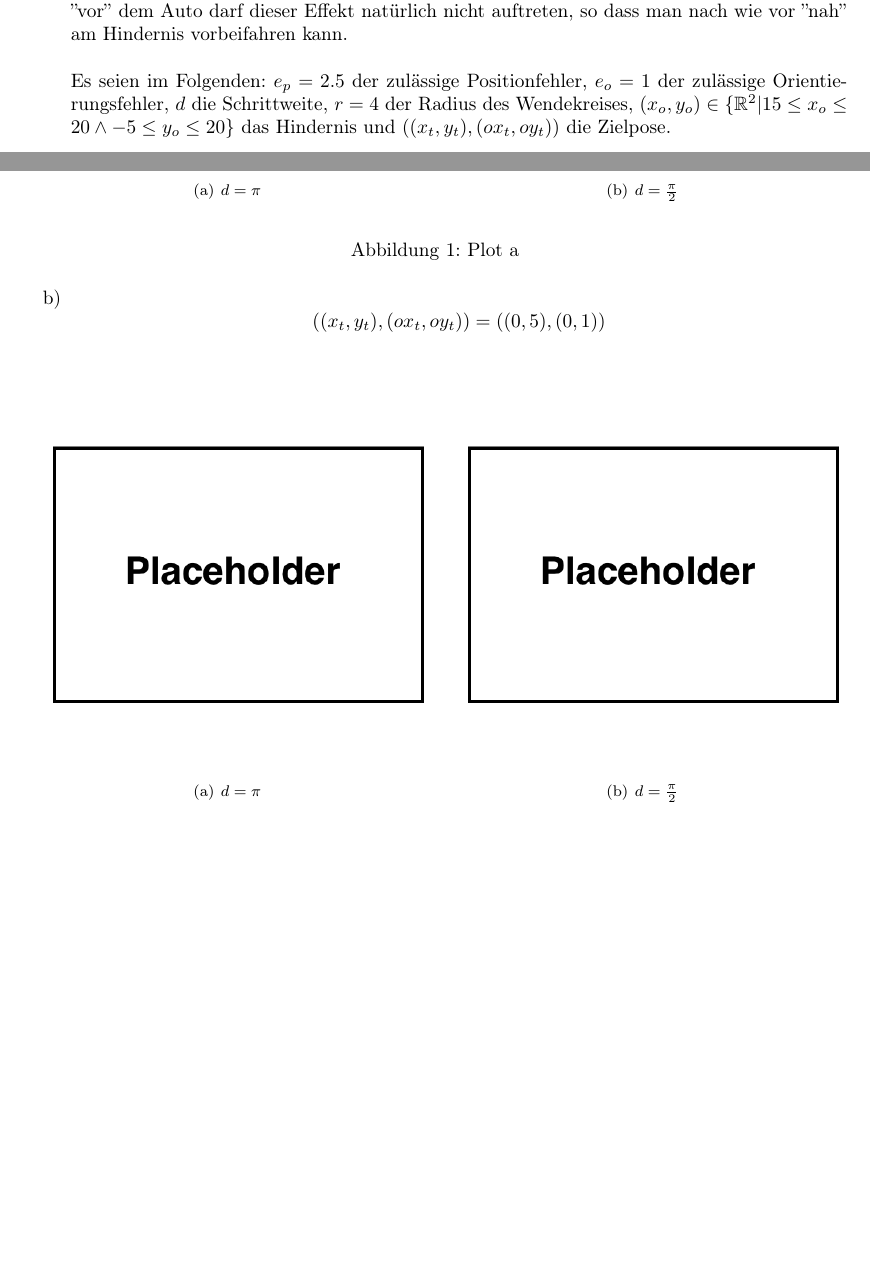
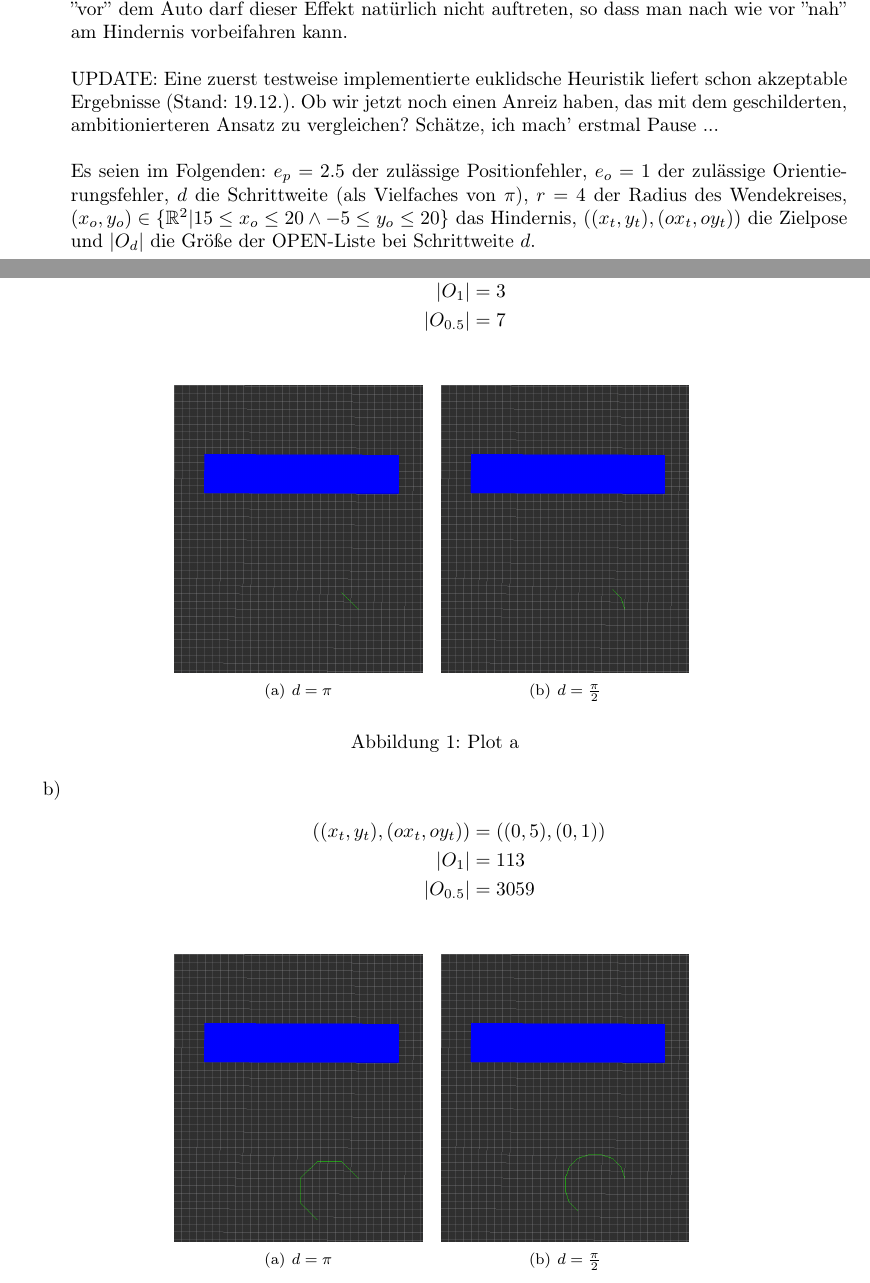
Before and after one commit to juauer/RO_1516, a LaTeX document (ub/u09/RO-09-Auer-Tegethoff.tex): two parts of pages 1 and 2 of 4 before the commit and two parts of pages 1 and 2 of 3 after it, joined at a grey line, cut so that both start at the same text, the shorter picture padded with empty space. Compiled offline with pdfLaTeX.

Commit message:
update tex

```diff
--- a/ub/u09/RO-09-Auer-Tegethoff.tex
+++ b/ub/u09/RO-09-Auer-Tegethoff.tex
@@ -89,33 +89,43 @@ Interessant ist die Wahl einer guten Heuristik. Jeder Satz der Aufgabenstellung
 
 Als einfache, wirkungsvolle Optimierung verbessern wir die Situation beim Rangieren vor einem Hindernis durch Hinzufügen eines Potentialfeld-ähnlichen Abstoßungseffektes: besonders ungünstig für die Wegfindung ist das frontale ''auf ein Hindernis zuhalten'', bei dem sich das Auto anschließend in langen Dubin-Kurven ''verheddern'' kann. Dies wiegt umso schwerer, wenn aufgrund der fehlenden CLOSED-Liste Kreise auftreten können. Als einfache Lösung wird einer Pose bei der ein Hindernis ''vor'' dem Auto ist ein zusätzliches Gewicht gegeben, das mit dem Abstand ($L_2$) zum Hindernis skaliert. Ist das Hindernis nicht direkt ''vor'' dem Auto darf dieser Effekt natürlich nicht auftreten, so dass man nach wie vor ''nah'' am Hindernis vorbeifahren kann.
 
-Es seien im Folgenden: $e_p=2.5$ der zulässige Positionfehler, $e_o=1$ der zulässige Orientierungsfehler, $d$ die Schrittweite, $r=4$ der Radius des Wendekreises, $(x_o,y_o)\in\{\mathbb{R}^2|15\le x_o\le20\wedge -5\le y_o\le 20\}$ das Hindernis und $((x_t,y_t),(ox_t,oy_t))$ die Zielpose.
+UPDATE: Eine zuerst testweise implementierte euklidsche Heuristik liefert schon akzeptable Ergebnisse (Stand: 19.12.). Ob wir jetzt noch einen Anreiz haben, das mit dem geschilderten, ambitionierteren Ansatz zu vergleichen? Schätze, ich mach' erstmal Pause ...
+
+Es seien im Folgenden: $e_p=2.5$ der zulässige Positionfehler, $e_o=1$ der zulässige Orientierungsfehler, $d$ die Schrittweite (als Vielfaches von $\pi$), $r=4$ der Radius des Wendekreises, $(x_o,y_o)\in\{\mathbb{R}^2|15\le x_o\le20\wedge -5\le y_o\le 20\}$ das Hindernis, $((x_t,y_t),(ox_t,oy_t))$ die Zielpose und $|O_d|$ die Größe der OPEN-Liste bei Schrittweite $d$.
 
 \newpage
 \subtask{a}
-$$((x_t,y_t),(ox_t,oy_t))=((6,3),(0,1))$$
+\begin{align*}
+((x_t,y_t),(ox_t,oy_t))&=((6,3),(0,1))\\
+|O_1|&=3\\
+|O_{0.5}|&=7
+\end{align*}
 
 \begin{figure}[!htpb]
 \centering
 \subfigure[$d=\pi$]{
-  \includegraphics[width=0.48\linewidth]{platzhalter}
+  \includegraphics[width=0.3\linewidth]{capture_1-1}
 }
 \subfigure[$d=\frac{\pi}{2}$]{
-  \includegraphics[width=0.48\linewidth]{platzhalter}
+  \includegraphics[width=0.3\linewidth]{capture_1-2}
 }
 \caption{Plot a}
 \end{figure}
 
 \subtask{b}
-$$((x_t,y_t),(ox_t,oy_t))=((0,5),(0,1))$$
+\begin{align*}
+((x_t,y_t),(ox_t,oy_t))&=((0,5),(0,1))\\
+|O_1|&=113\\
+|O_{0.5}|&=3059
+\end{align*}
 
 \begin{figure}[!htpb]
 \centering
 \subfigure[$d=\pi$]{
-  \includegraphics[width=0.48\linewidth]{platzhalter}
+  \includegraphics[width=0.3\linewidth]{capture_1-3}
 }
 \subfigure[$d=\frac{\pi}{2}$]{
-  \includegraphics[width=0.48\linewidth]{platzhalter}
+  \includegraphics[width=0.3\linewidth]{capture_1-4}
 }
 \caption{Plot b}
 \end{figure}
```
Also changed, not shown: ub/u09/RO-09-Auer-Tegethoff.pdf, ub/u09/platzhalter.png (deleted), ub/u09/RO-09-Auer-Tegethoff.tex (33 more changed lines).
